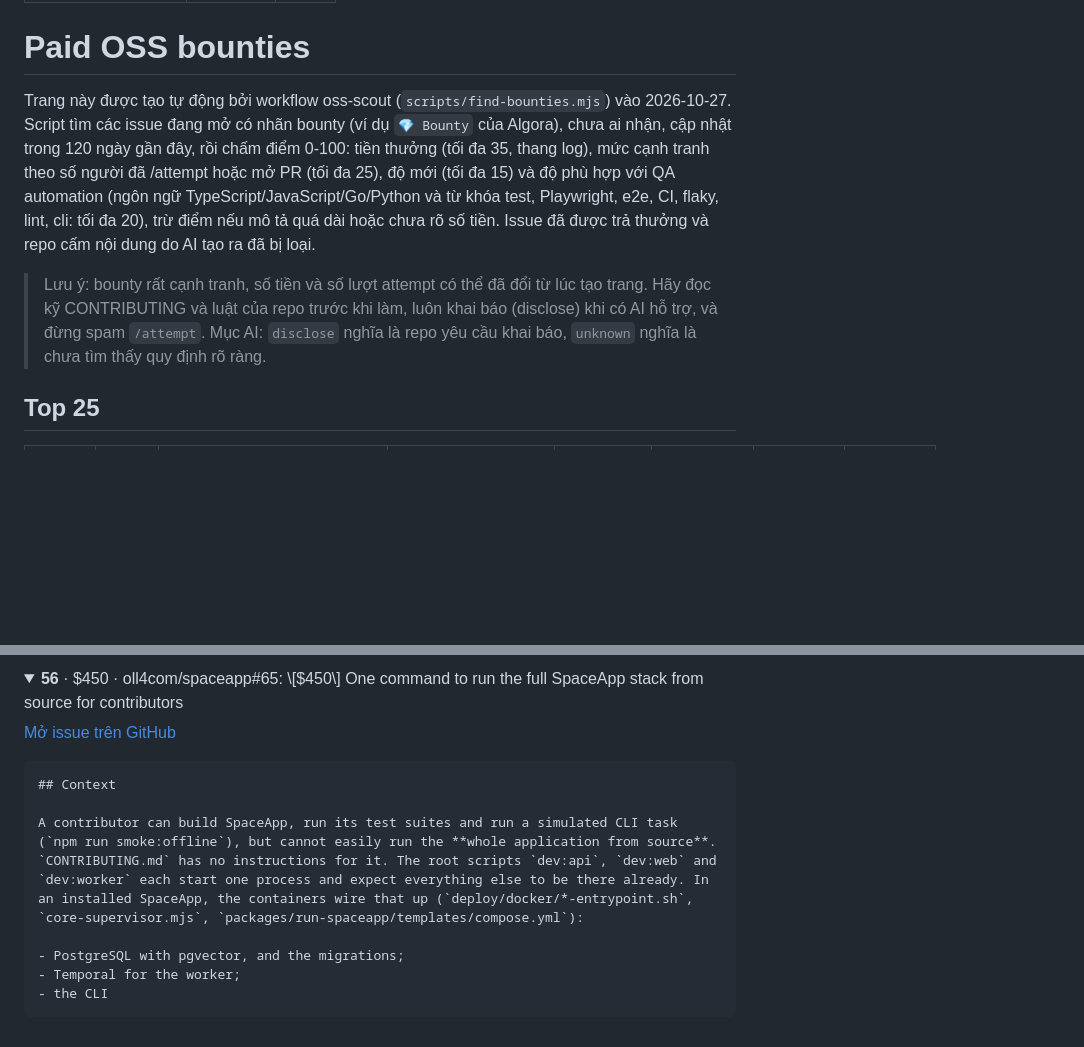
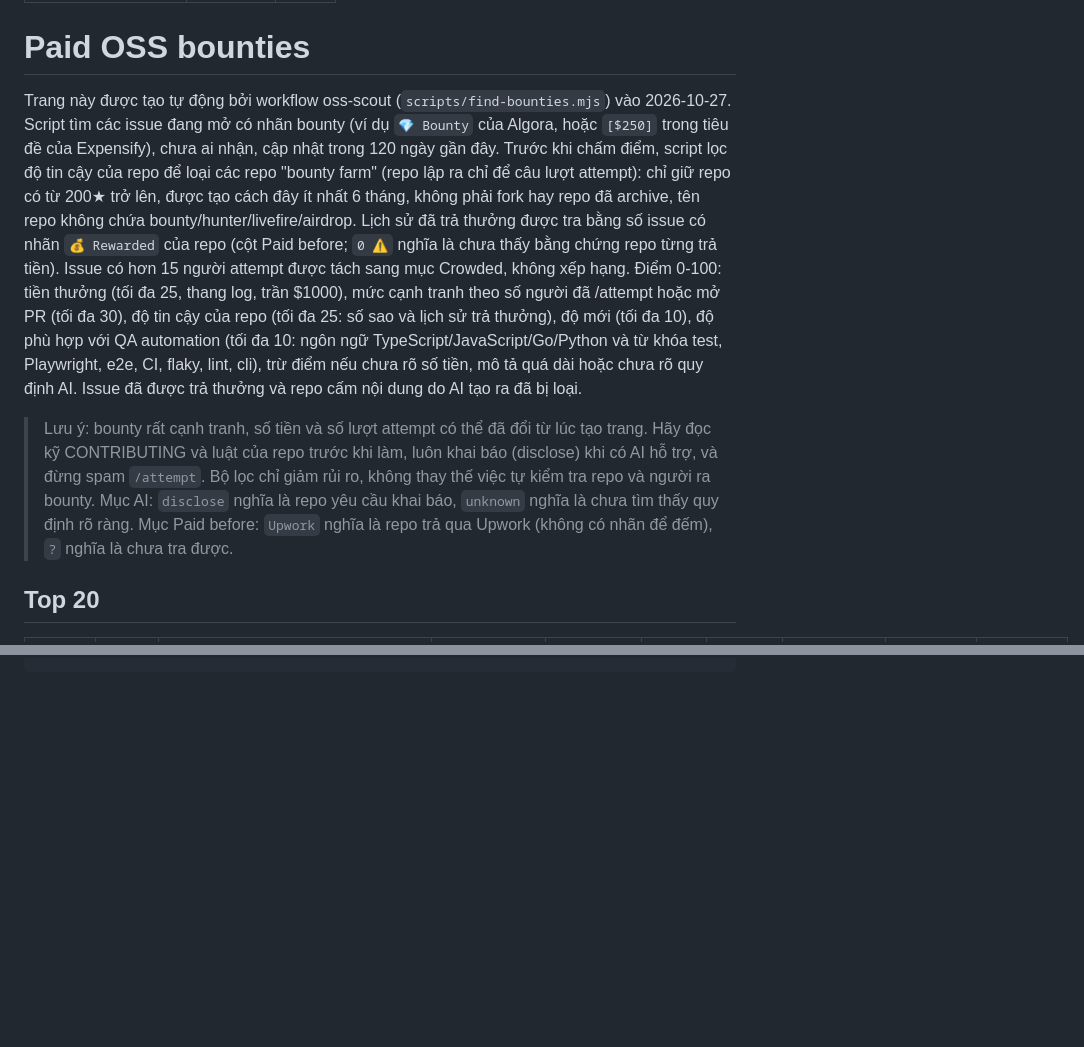
Before and after one commit to nguyenvanlinh14/qa-agent-portfolio, a Markdown page: docs/oss/bounties.md, 2 parts joined by grey strips. Drawn GitHub-style; folded sections open; blank space fills up the shorter version.

````diff
--- a/docs/oss/bounties.md
+++ b/docs/oss/bounties.md
@@ -6,9 +6,9 @@ icon: git
 
 # Paid OSS bounties
 
-Trang này được tạo tự động bởi workflow oss-scout (`scripts/find-bounties.mjs`) vào 2026-10-27. Script tìm các issue đang mở có nhãn bounty (ví dụ `💎 Bounty` của Algora), chưa ai nhận, cập nhật trong 120 ngày gần đây, rồi chấm điểm 0-100: tiền thưởng (tối đa 35, thang log), mức cạnh tranh theo số người đã /attempt hoặc mở PR (tối đa 25), độ mới (tối đa 15) và độ phù hợp với QA automation (ngôn ngữ TypeScript/JavaScript/Go/Python và từ khóa test, Playwright, e2e, CI, flaky, lint, cli: tối đa 20), trừ điểm nếu mô tả quá dài hoặc chưa rõ số tiền. Issue đã được trả thưởng và repo cấm nội dung do AI tạo ra đã bị loại.
+Trang này được tạo tự động bởi workflow oss-scout (`scripts/find-bounties.mjs`) vào 2026-10-27. Script tìm các issue đang mở có nhãn bounty (ví dụ `💎 Bounty` của Algora, hoặc `[$250]` trong tiêu đề của Expensify), chưa ai nhận, cập nhật trong 120 ngày gần đây. Trước khi chấm điểm, script lọc độ tin cậy của repo để loại các repo "bounty farm" (repo lập ra chỉ để câu lượt attempt): chỉ giữ repo có từ 200★ trở lên, được tạo cách đây ít nhất 6 tháng, không phải fork hay repo đã archive, tên repo không chứa bounty/hunter/livefire/airdrop. Lịch sử đã trả thưởng được tra bằng số issue có nhãn `💰 Rewarded` của repo (cột Paid before; `0 ⚠` nghĩa là chưa thấy bằng chứng repo từng trả tiền). Issue có hơn 15 người attempt được tách sang mục Crowded, không xếp hạng. Điểm 0-100: tiền thưởng (tối đa 25, thang log, trần $1000), mức cạnh tranh theo số người đã /attempt hoặc mở PR (tối đa 30), độ tin cậy của repo (tối đa 25: số sao và lịch sử trả thưởng), độ mới (tối đa 10), độ phù hợp với QA automation (tối đa 10: ngôn ngữ TypeScript/JavaScript/Go/Python và từ khóa test, Playwright, e2e, CI, flaky, lint, cli), trừ điểm nếu chưa rõ số tiền, mô tả quá dài hoặc chưa rõ quy định AI. Issue đã được trả thưởng và repo cấm nội dung do AI tạo ra đã bị loại.
 
-> Lưu ý: bounty rất cạnh tranh, số tiền và số lượt attempt có thể đã đổi từ lúc tạo trang. Hãy đọc kỹ CONTRIBUTING và luật của repo trước khi làm, luôn khai báo (disclose) khi có AI hỗ trợ, và đừng spam `/attempt`. Mục AI: `disclose` nghĩa là repo yêu cầu khai báo, `unknown` nghĩa là chưa tìm thấy quy định rõ ràng.
+> Lưu ý: bounty rất cạnh tranh, số tiền và số lượt attempt có thể đã đổi từ lúc tạo trang. Hãy đọc kỹ CONTRIBUTING và luật của repo trước khi làm, luôn khai báo (disclose) khi có AI hỗ trợ, và đừng spam `/attempt`. Bộ lọc chỉ giảm rủi ro, không thay thế việc tự kiểm tra repo và người ra bounty. Mục AI: `disclose` nghĩa là repo yêu cầu khai báo, `unknown` nghĩa là chưa tìm thấy quy định rõ ràng. Mục Paid before: `Upwork` nghĩa là repo trả qua Upwork (không có nhãn để đếm), `?` nghĩa là chưa tra được.
 
-## Top 25
+## Top 20
 
@@ -223,15 +164,0 @@ But the trace stops at the API. Workers emit no spans, so a slo
-<details>
-<summary><b>56</b> · $450 · oll4com/spaceapp#65: \[$450\] One command to run the full SpaceApp stack from source for contributors</summary>
-
-[Mở issue trên GitHub](https://github.com/oll4com/spaceapp/issues/65)
-
-```text
-## Context
-
-A contributor can build SpaceApp, run its test suites and run a simulated CLI task (`npm run smoke:offline`), but cannot easily run the **whole application from source**. `CONTRIBUTING.md` has no instructions for it. The root scripts `dev:api`, `dev:web` and `dev:worker` each start one process and expect everything else to be there already. In an installed SpaceApp, the containers wire that up (`deploy/docker/*-entrypoint.sh`, `core-supervisor.mjs`, `packages/run-spaceapp/templates/compose.yml`):
-
-- PostgreSQL with pgvector, and the migrations;
-- Temporal for the worker;
-- the CLI
-```
-
````
Also changed, not shown: other parts of docs/oss/bounties.md (+81 -140 lines).
